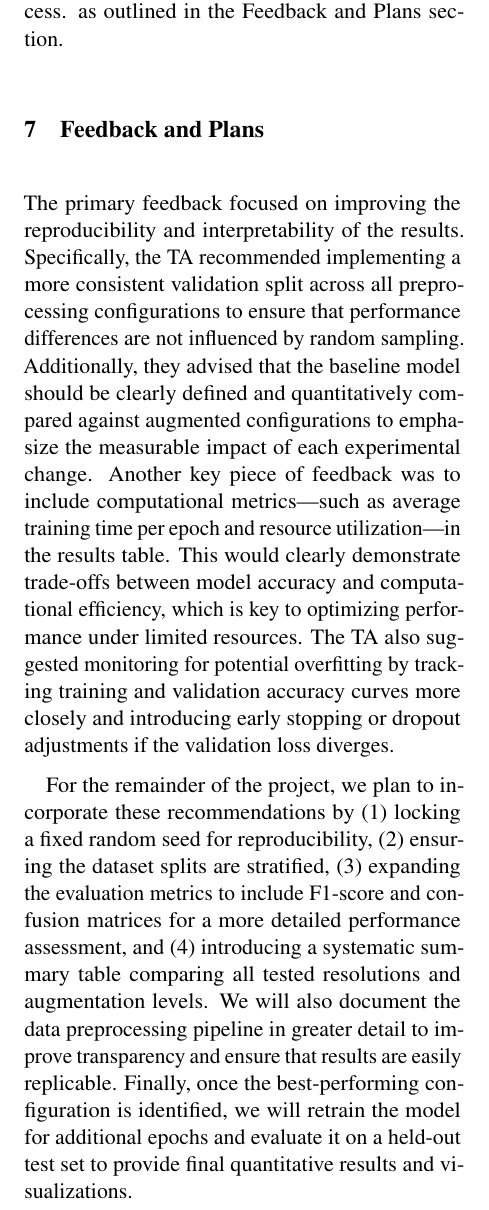
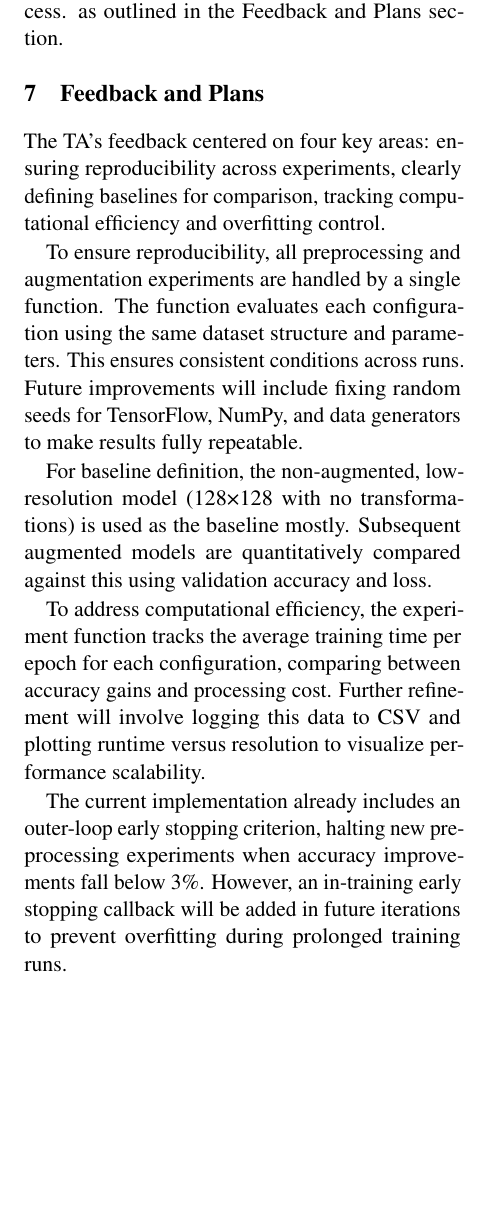
Before and after one commit to tasnint/wildfire-detection-4AL3-project, a LaTeX document (project_progress_report/main.tex, which reads project_progress_report/7_Feedback_and_Plans.tex): part of one column of page 2 of 3, cut so that both start at the same text, the shorter picture padded with empty space. Compiled offline with pdfLaTeX.

Commit message:
Final edits for my part in feedback and implementation

```diff
--- /dev/null
+++ b/project_progress_report/7_Feedback_and_Plans.tex
@@ -0,0 +1,13 @@
+The TA’s feedback centered on four key areas: ensuring reproducibility across experiments, clearly defining baselines for comparison, tracking computational efficiency and overfitting control.
+
+To ensure reproducibility, all preprocessing and augmentation experiments are handled by a single function.
+The function evaluates each configuration using the same dataset structure and parameters. This ensures consistent conditions across runs. Future improvements will include fixing random seeds for TensorFlow, NumPy, and data generators to make results fully repeatable.
+
+For baseline definition, the non-augmented, low-resolution model (128×128 with no transformations) is used as the baseline mostly.
+Subsequent augmented models are quantitatively compared against this using validation accuracy and loss.
+
+To address computational efficiency, the experiment function tracks the average training time per epoch for each configuration, comparing between accuracy gains and processing cost.
+Further refinement will involve logging this data to CSV and plotting runtime versus resolution to visualize performance scalability.
+
+The current implementation already includes an outer-loop early stopping criterion, halting new preprocessing experiments when accuracy improvements fall below 3\%.
+However, an in-training early stopping callback will be added in future iterations to prevent overfitting during prolonged training runs.
--- a/project_progress_report/main.tex
+++ b/project_progress_report/main.tex
@@ -56,21 +56,7 @@ Before training, we optimized various parameters empirically. We set out certain
 
 % Write about your plans for the remainder of the project. This should include a discussion of the feedback you received from your TA, and how you plan to improve your approach. Reflect on your implementation and areas for improvement. Refer to item 6. This may be around 0.5 pages.
 \section{Feedback and Plans}
-The primary feedback focused on improving the reproducibility and interpretability of the results.
-Specifically, the TA recommended implementing a more consistent validation split across all preprocessing configurations to ensure that performance differences are not influenced by random sampling.
-Additionally, they advised that the baseline model should be clearly defined and quantitatively compared against augmented configurations to emphasize the measurable impact of each experimental change.
-Another key piece of feedback was to include computational metrics—such as average training time per epoch and resource utilization—in the results table.
-This would clearly demonstrate trade-offs between model accuracy and computational efficiency, which is key to optimizing performance under limited resources.
-The TA also suggested monitoring for potential overfitting by tracking training and validation accuracy curves more closely and introducing early stopping or dropout adjustments if the validation loss diverges.
-
-For the remainder of the project, we plan to incorporate these recommendations by (1) locking a fixed random seed for reproducibility, (2) ensuring the dataset splits are stratified, (3) expanding the evaluation metrics to include F1-score and confusion matrices for a more detailed performance assessment, and (4) introducing a systematic summary table comparing all tested resolutions and augmentation levels.
-We will also document the data preprocessing pipeline in greater detail to improve transparency and ensure that results are easily replicable.
-Finally, once the best-performing configuration is identified, we will retrain the model for additional epochs and evaluate it on a held-out test set to provide final quantitative results and visualizations.
-
-
-
-
-
+\input{7_Feedback_and_Plans.tex}
 % *****************************************************************************************
 % OPTIONAL SECTION 8: TEMPLATE NOTES, REFERENCES, TABLES AND FIGURES, EQUATIONS
 % \input{8_Template_Notes}
```
Also changed, not shown: project_progress_report/main.pdf.
